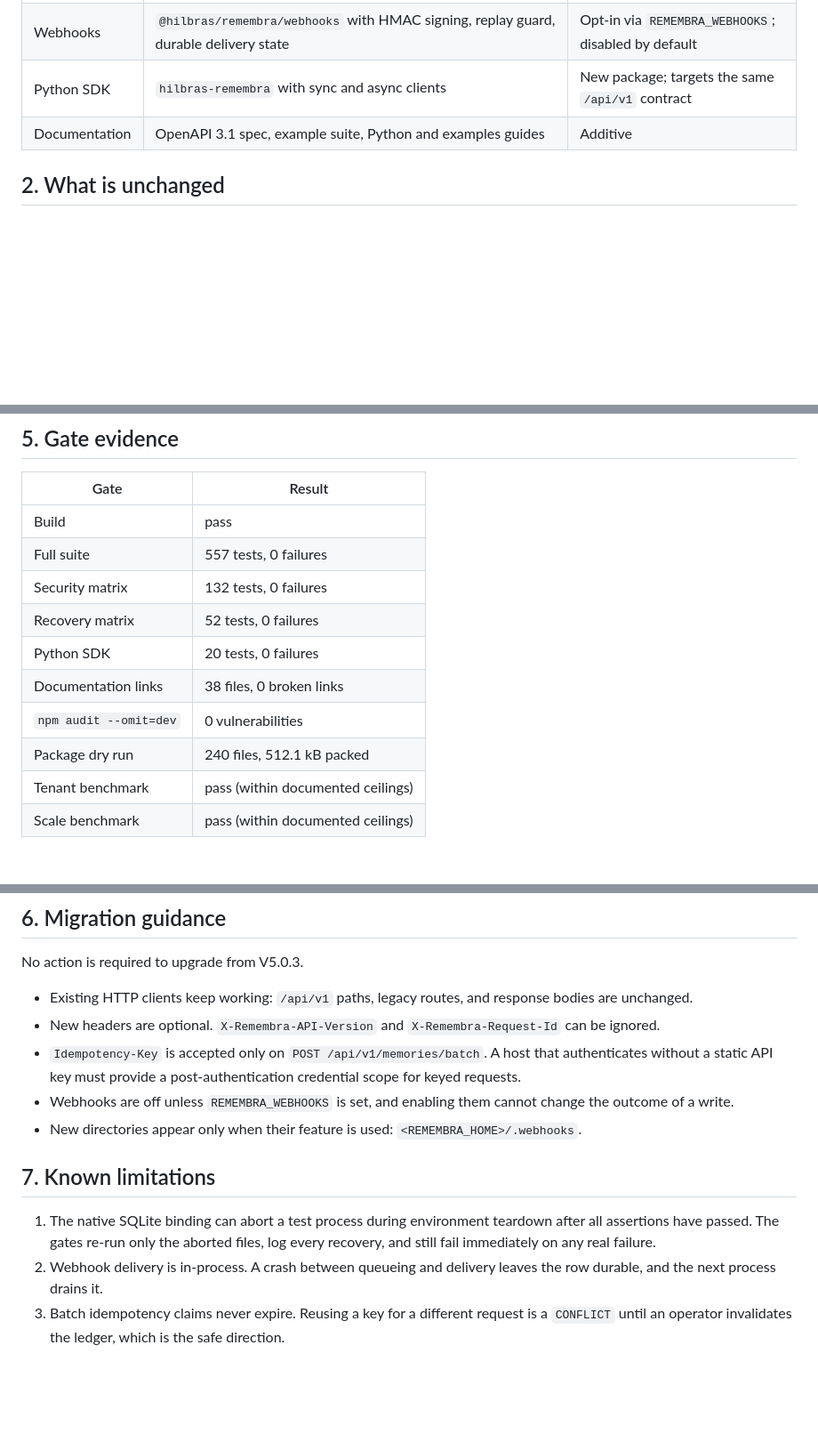
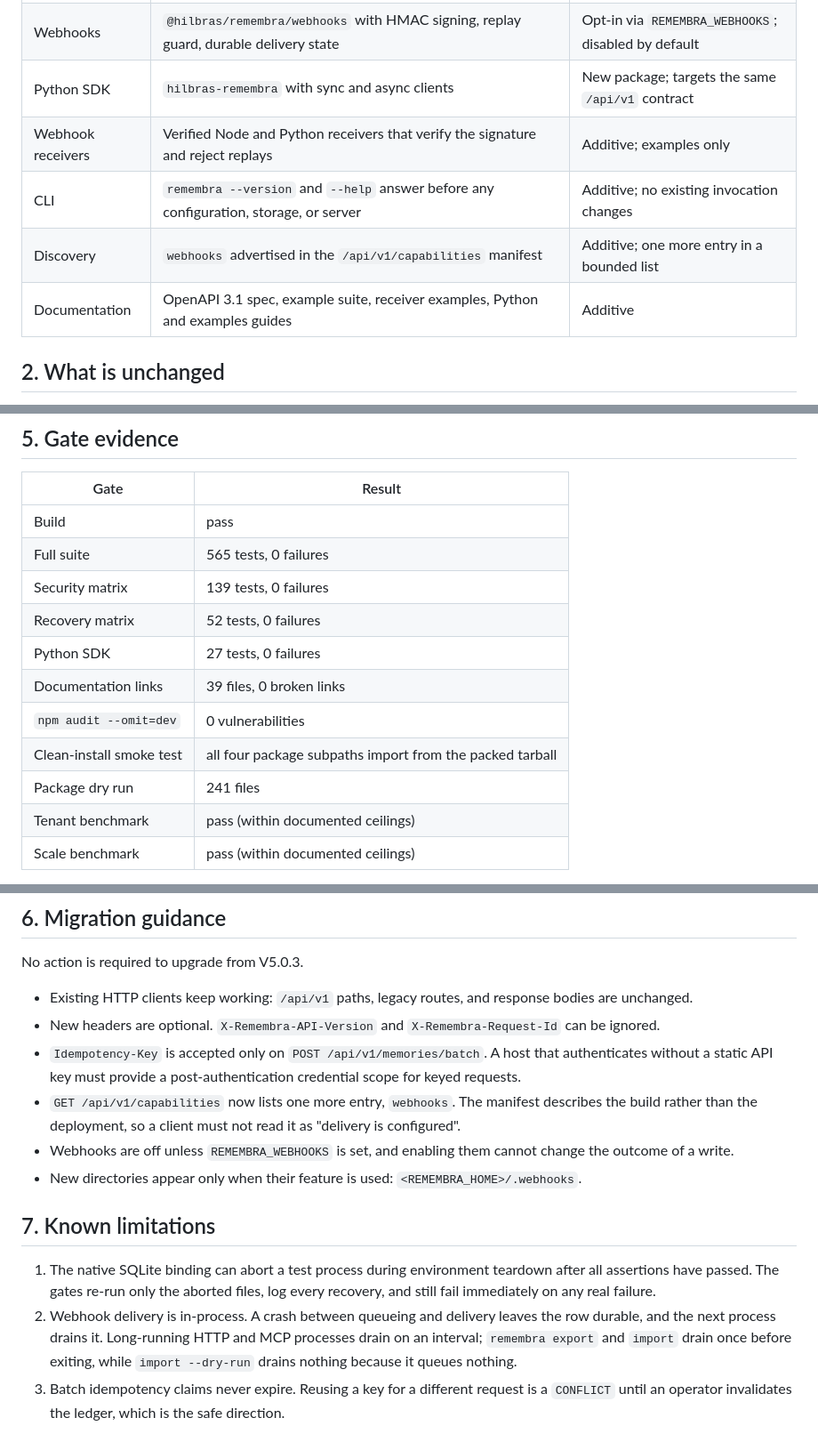
Before and after one commit to Hilbras/Remembra, a Markdown page: docs/v5.4.0-compatibility.md, 3 parts joined by grey strips. Shown at 89% size. Rendered like a GitHub page; blank space fills up the shorter version.

Commit message:
docs: correct the compatibility report after the final additions
The report is a release artifact, so it has to match what actually shipped.
It now lists the webhook receiver examples, the informational CLI flags, and
the `webhooks` discovery entry; records the final gate numbers; adds the
clean-install smoke test as evidence; states that the capability manifest
describes the build rather than the deployment; and describes exactly when
webhook delivery drains.

```diff
--- a/docs/v5.4.0-compatibility.md
+++ b/docs/v5.4.0-compatibility.md
@@ -14,7 +14,10 @@ frozen batch semantics, signed webhooks, and developer documentation.
 | Batch contract | Explicit execution metadata, bounded read-only search, `Idempotency-Key` with a durable claim ledger | New optional header; no existing route changes shape |
 | Webhooks | `@hilbras/remembra/webhooks` with HMAC signing, replay guard, durable delivery state | Opt-in via `REMEMBRA_WEBHOOKS`; disabled by default |
 | Python SDK | `hilbras-remembra` with sync and async clients | New package; targets the same `/api/v1` contract |
-| Documentation | OpenAPI 3.1 spec, example suite, Python and examples guides | Additive |
+| Webhook receivers | Verified Node and Python receivers that verify the signature and reject replays | Additive; examples only |
+| CLI | `remembra --version` and `--help` answer before any configuration, storage, or server | Additive; no existing invocation changes |
+| Discovery | `webhooks` advertised in the `/api/v1/capabilities` manifest | Additive; one more entry in a bounded list |
+| Documentation | OpenAPI 3.1 spec, example suite, receiver examples, Python and examples guides | Additive |
 
 ## 2. What is unchanged
 
@@ -73,13 +76,14 @@ known teardown defect, contained by the test runner as described in
 | Gate | Result |
 |---|---|
 | Build | pass |
-| Full suite | 557 tests, 0 failures |
-| Security matrix | 132 tests, 0 failures |
+| Full suite | 565 tests, 0 failures |
+| Security matrix | 139 tests, 0 failures |
 | Recovery matrix | 52 tests, 0 failures |
-| Python SDK | 20 tests, 0 failures |
-| Documentation links | 38 files, 0 broken links |
+| Python SDK | 27 tests, 0 failures |
+| Documentation links | 39 files, 0 broken links |
 | `npm audit --omit=dev` | 0 vulnerabilities |
-| Package dry run | 240 files, 512.1 kB packed |
+| Clean-install smoke test | all four package subpaths import from the packed tarball |
+| Package dry run | 241 files |
 | Tenant benchmark | pass (within documented ceilings) |
 | Scale benchmark | pass (within documented ceilings) |
 
@@ -96,6 +100,9 @@ No action is required to upgrade from V5.0.3.
 - `Idempotency-Key` is accepted only on `POST /api/v1/memories/batch`. A host
   that authenticates without a static API key must provide a post-authentication
   credential scope for keyed requests.
+- `GET /api/v1/capabilities` now lists one more entry, `webhooks`. The manifest
+  describes the build rather than the deployment, so a client must not read it
+  as "delivery is configured".
 - Webhooks are off unless `REMEMBRA_WEBHOOKS` is set, and enabling them cannot
   change the outcome of a write.
 - New directories appear only when their feature is used:
@@ -107,7 +114,10 @@ No action is required to upgrade from V5.0.3.
    teardown after all assertions have passed. The gates re-run only the aborted
    files, log every recovery, and still fail immediately on any real failure.
 2. Webhook delivery is in-process. A crash between queueing and delivery leaves
-   the row durable, and the next process drains it.
+   the row durable, and the next process drains it. Long-running HTTP and MCP
+   processes drain on an interval; `remembra export` and `import` drain once
+   before exiting, while `import --dry-run` drains nothing because it queues
+   nothing.
 3. Batch idempotency claims never expire. Reusing a key for a different request
    is a `CONFLICT` until an operator invalidates the ledger, which is the safe
    direction.
```
Also changed, not shown: CHANGELOG.md (+4 -3 lines).
